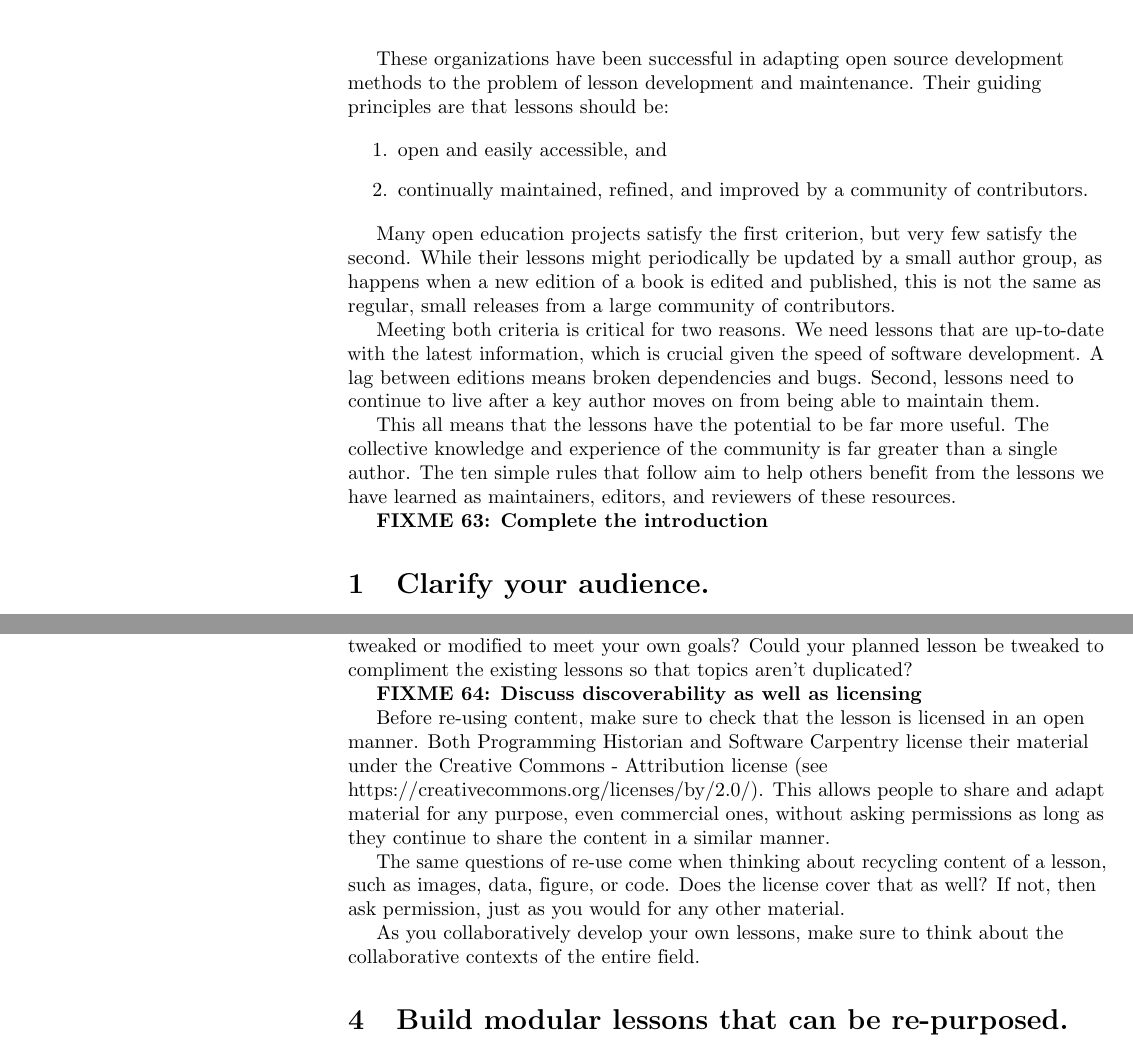
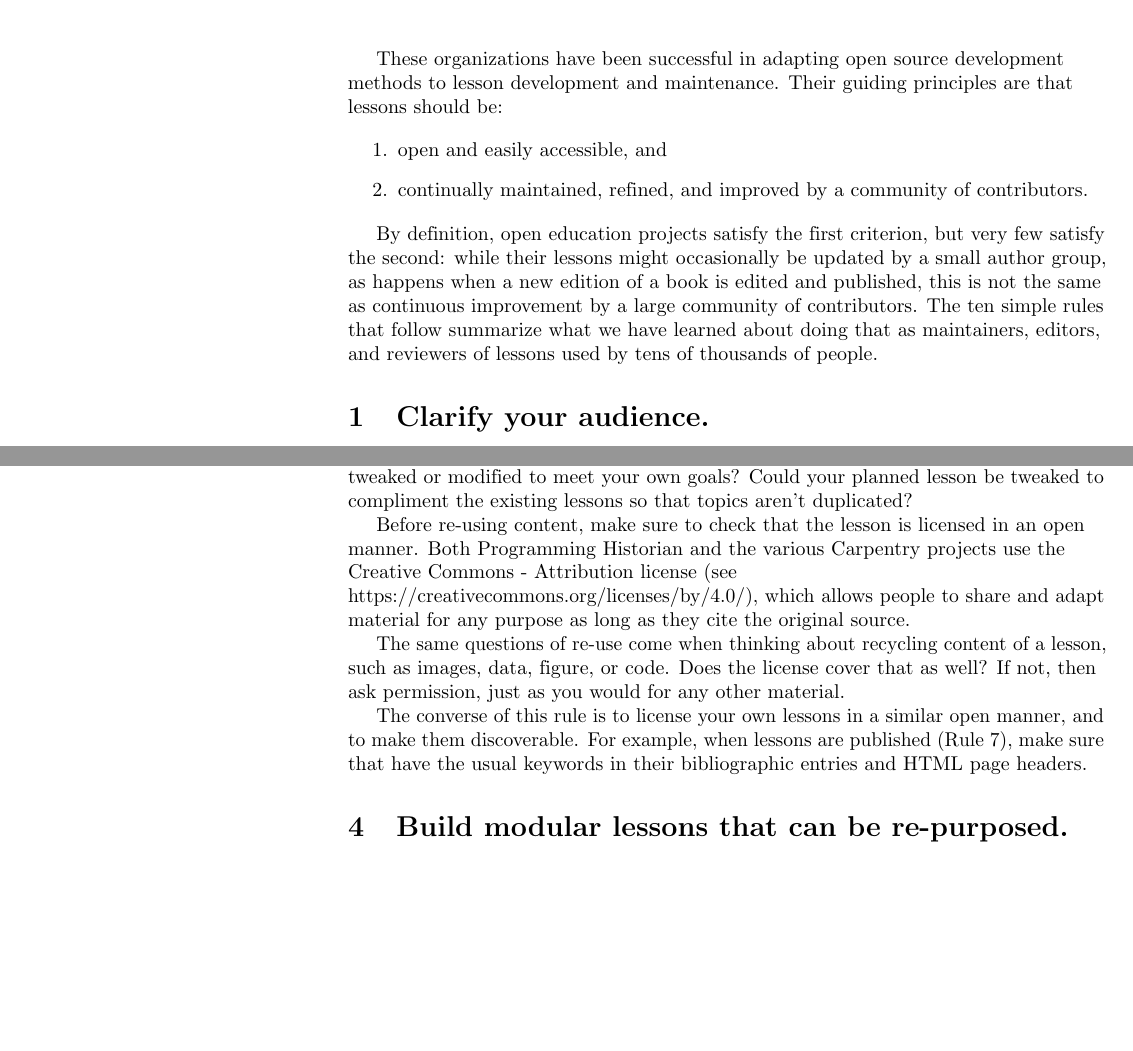
Before and after one commit to swcarpentry/collaborative-lesson-development, a LaTeX paper (paper.tex): two parts of pages 2 and 3 of 7, joined at a grey line, cut so that both start at the same text, the shorter picture padded with empty space. Compiled offline with pdfLaTeX.

Commit message:
Light editing

```diff
--- a/paper.tex
+++ b/paper.tex
@@ -95,7 +95,6 @@
 \lfoot{\sf PLOS}
 
 %% Include all macros below
-\newcommand{\fixme}[2]{\textsc{\textbf{FIXME {#1}: {#2}}}}
 \newcommand{\rulemajor}[1]{\section{#1}}
 \begin{document}
 \vspace*{0.2in}
@@ -179,7 +175,7 @@ Programming Historian was founded in 2008,
 and has evolved into a collaboratively-edited site providing lessons to humanists.
 
 These organizations have been successful in adapting open source development methods
-to the problem of lesson development and maintenance.
+to lesson development and maintenance.
 Their guiding principles are that lessons should be:
 
 \begin{enumerate}
@@ -193,29 +189,14 @@ Their guiding principles are that lessons should be:
 
 \end{enumerate}
 
-Many open education projects satisfy the first criterion,
-but very few satisfy the second.
-While their lessons might periodically be updated by a small author group,
+By definition,
+open education projects satisfy the first criterion,
+but very few satisfy the second:
+while their lessons might occasionally be updated by a small author group,
 as happens when a new edition of a book is edited and published,
-this is not the same as regular, small releases
-from a large community of contributors.
-
-Meeting both criteria is critical for two reasons.
-We need lessons that are up-to-date with the latest information,
-which is crucial given the speed of software development.
-A lag between editions means broken dependencies and bugs.
-Second,
-lessons need to continue to live after a key author moves on
-from being able to maintain them.
-
-This all means that the lessons have the potential to be far more useful.
-The collective knowledge and experience of the community
-is far greater than a single author. The ten simple rules
-that follow aim to help others benefit from the
-lessons we have learned as maintainers, editors, and reviewers of
-these resources.
-
-\fixme{63}{Complete the introduction}
+this is not the same as continuous improvement by a large community of contributors.
+The ten simple rules that follow summarize what we have learned about doing that
+as maintainers, editors, and reviewers of lessons used by tens of thousands of people.
 
 \rulemajor{Clarify your audience.}
 
@@ -323,16 +304,13 @@ Is it complementary to your goals?
 Could it be tweaked or modified to meet your own goals?
 Could your planned lesson be tweaked to compliment the existing lessons so that topics aren't duplicated?
 
-\fixme{64}{Discuss discoverability as well as licensing}
-
 Before re-using content,
 make sure to check that the lesson is licensed in an open manner.
-Both Programming Historian and Software Carpentry license their material under
-the Creative Commons - Attribution license
-(see https://creativecommons.org/licenses/by/2.0/).
-This allows people to share and adapt material for any purpose,
-even commercial ones,
-without asking permissions as long as they continue to share the content in a similar manner.
+Both Programming Historian and the various Carpentry projects
+use the Creative Commons - Attribution license
+(see https://creativecommons.org/licenses/by/4.0/),
+which allows people to share and adapt material for any purpose
+as long as they cite the original source.
 
 The same questions of re-use come when thinking about recycling content of a lesson,
 such as images, data, figure, or code.
@@ -341,8 +319,12 @@ If not,
 then ask permission,
 just as you would for any other material.
 
-As you collaboratively develop your own lessons,
-make sure to think about the collaborative contexts of the entire field.
+The converse of this rule is to license your own lessons in a similar open manner,
+and to make them discoverable.
+For example,
+when lessons are published (Rule~7),
+make sure that have the usual keywords in their bibliographic entries
+and HTML page headers.
 
 \rulemajor{Build modular lessons that can be re-purposed.}
 
```
Also changed, not shown: paper.tex (11 more changed lines).
